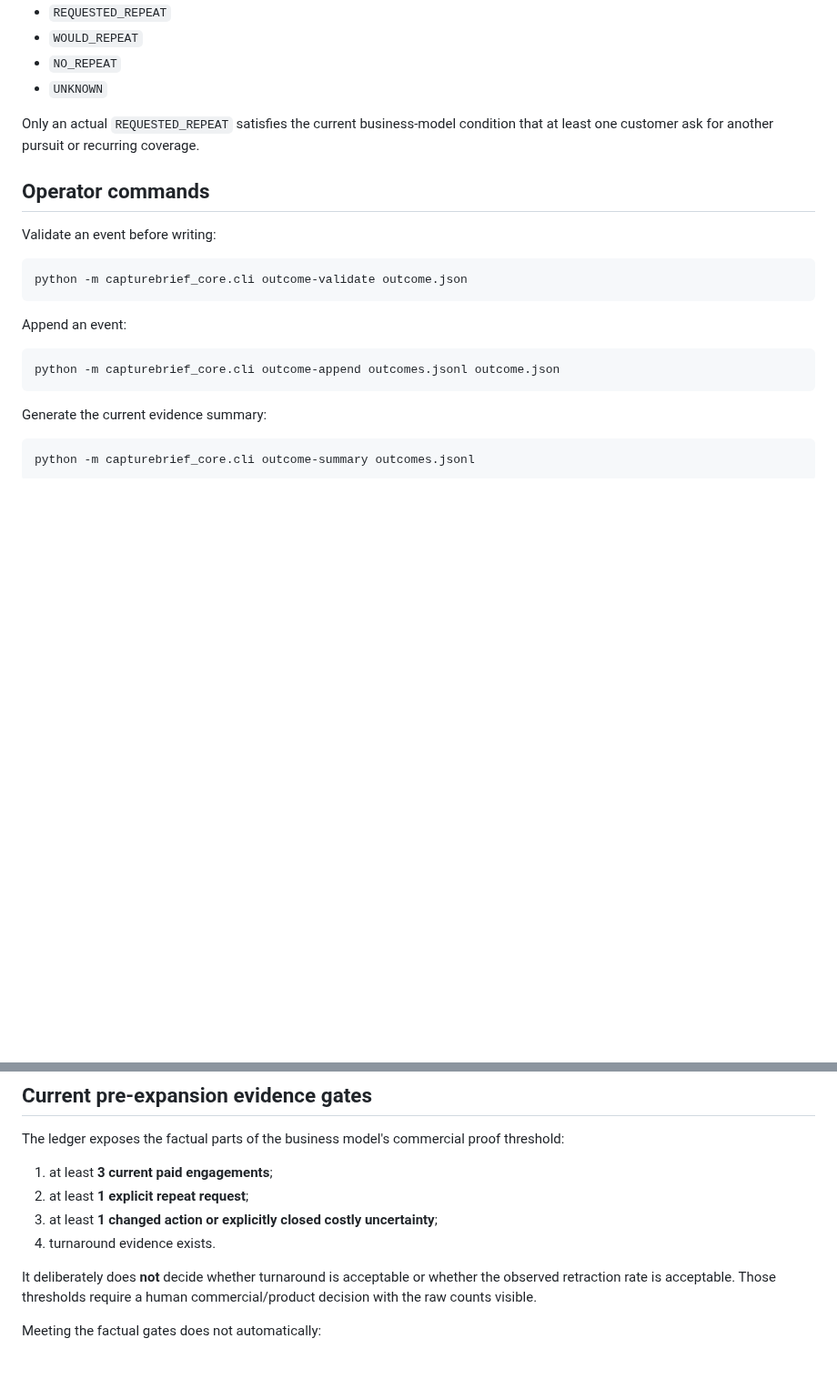
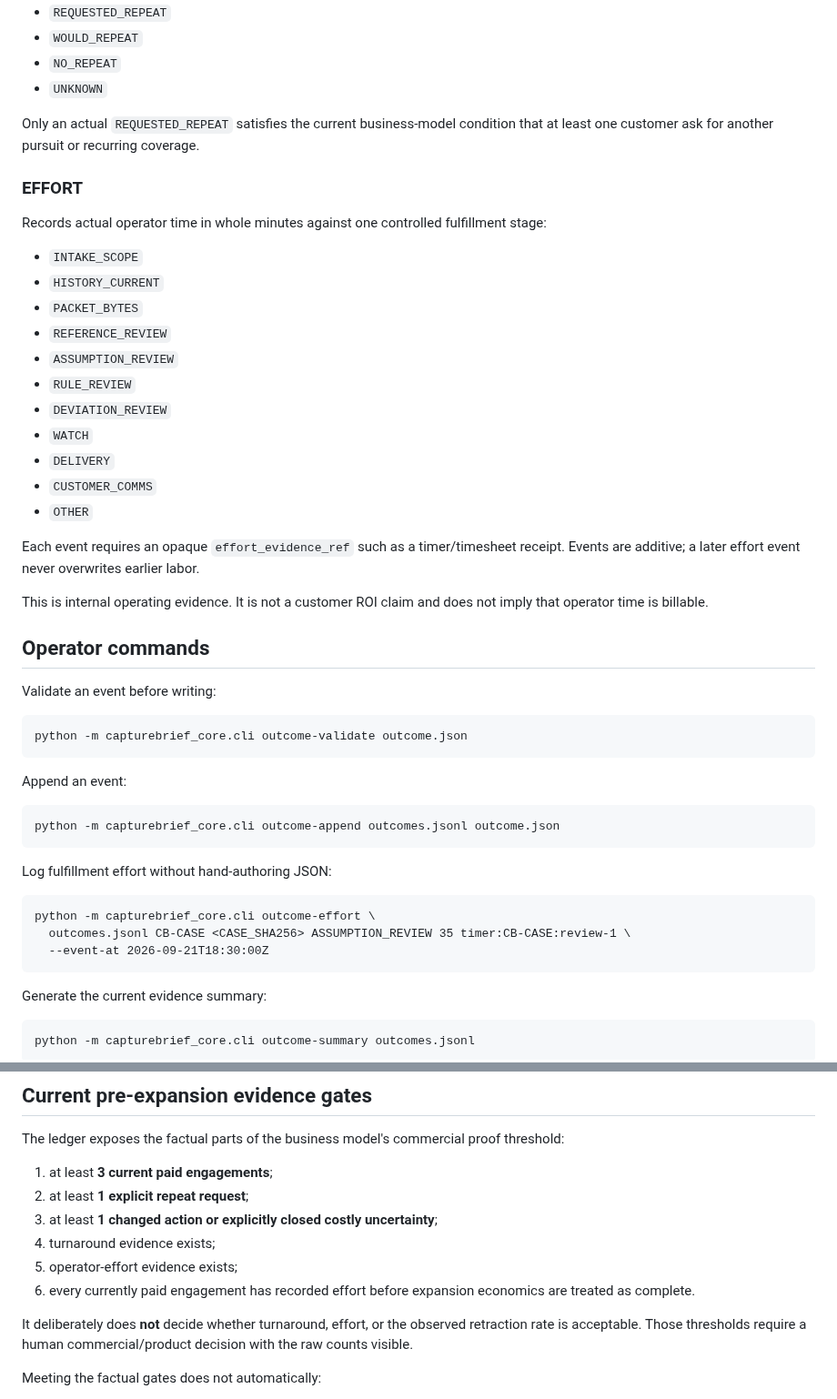
Before and after one commit to P00NSMASHER/capturebrief, a Markdown page: OUTCOME-LEDGER.md, 2 parts joined by grey strips. Shown at 91% size. GitHub-like rendering; blank space fills up the shorter version.

Commit message:
Document fulfillment effort evidence

```diff
--- a/OUTCOME-LEDGER.md
+++ b/OUTCOME-LEDGER.md
@@ -81,6 +81,26 @@ Records:
 
 Only an actual `REQUESTED_REPEAT` satisfies the current business-model condition that at least one customer ask for another pursuit or recurring coverage.
 
+### EFFORT
+
+Records actual operator time in whole minutes against one controlled fulfillment stage:
+
+- `INTAKE_SCOPE`
+- `HISTORY_CURRENT`
+- `PACKET_BYTES`
+- `REFERENCE_REVIEW`
+- `ASSUMPTION_REVIEW`
+- `RULE_REVIEW`
+- `DEVIATION_REVIEW`
+- `WATCH`
+- `DELIVERY`
+- `CUSTOMER_COMMS`
+- `OTHER`
+
+Each event requires an opaque `effort_evidence_ref` such as a timer/timesheet receipt. Events are additive; a later effort event never overwrites earlier labor.
+
+This is internal operating evidence. It is not a customer ROI claim and does not imply that operator time is billable.
+
 ## Operator commands
 
 Validate an event before writing:
@@ -90,6 +110,12 @@ Validate an event before writing:
 Append an event:
 
     python -m capturebrief_core.cli outcome-append outcomes.jsonl outcome.json
+
+Log fulfillment effort without hand-authoring JSON:
+
+    python -m capturebrief_core.cli outcome-effort \
+      outcomes.jsonl CB-CASE <CASE_SHA256> ASSUMPTION_REVIEW 35 timer:CB-CASE:review-1 \
+      --event-at 2026-09-21T18:30:00Z
 
 Generate the current evidence summary:
 
@@ -123,9 +149,11 @@ The ledger exposes the factual parts of the business model's commercial proof th
 1. at least **3 current paid engagements**;
 2. at least **1 explicit repeat request**;
 3. at least **1 changed action or explicitly closed costly uncertainty**;
-4. turnaround evidence exists.
+4. turnaround evidence exists;
+5. operator-effort evidence exists;
+6. every currently paid engagement has recorded effort before expansion economics are treated as complete.
 
-It deliberately does **not** decide whether turnaround is acceptable or whether the observed retraction rate is acceptable. Those thresholds require a human commercial/product decision with the raw counts visible.
+It deliberately does **not** decide whether turnaround, effort, or the observed retraction rate is acceptable. Those thresholds require a human commercial/product decision with the raw counts visible.
 
 Meeting the factual gates does not automatically:
 
```
